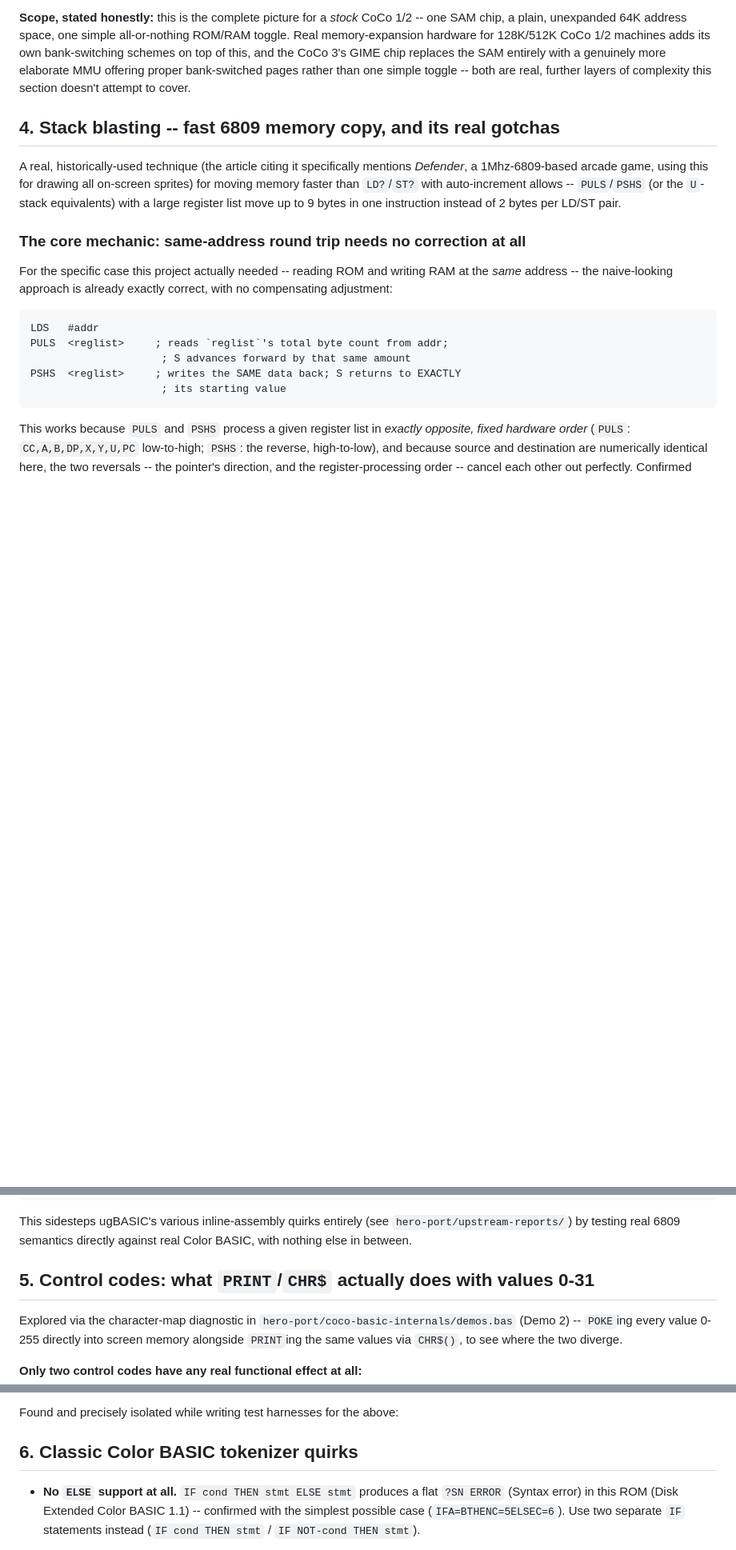
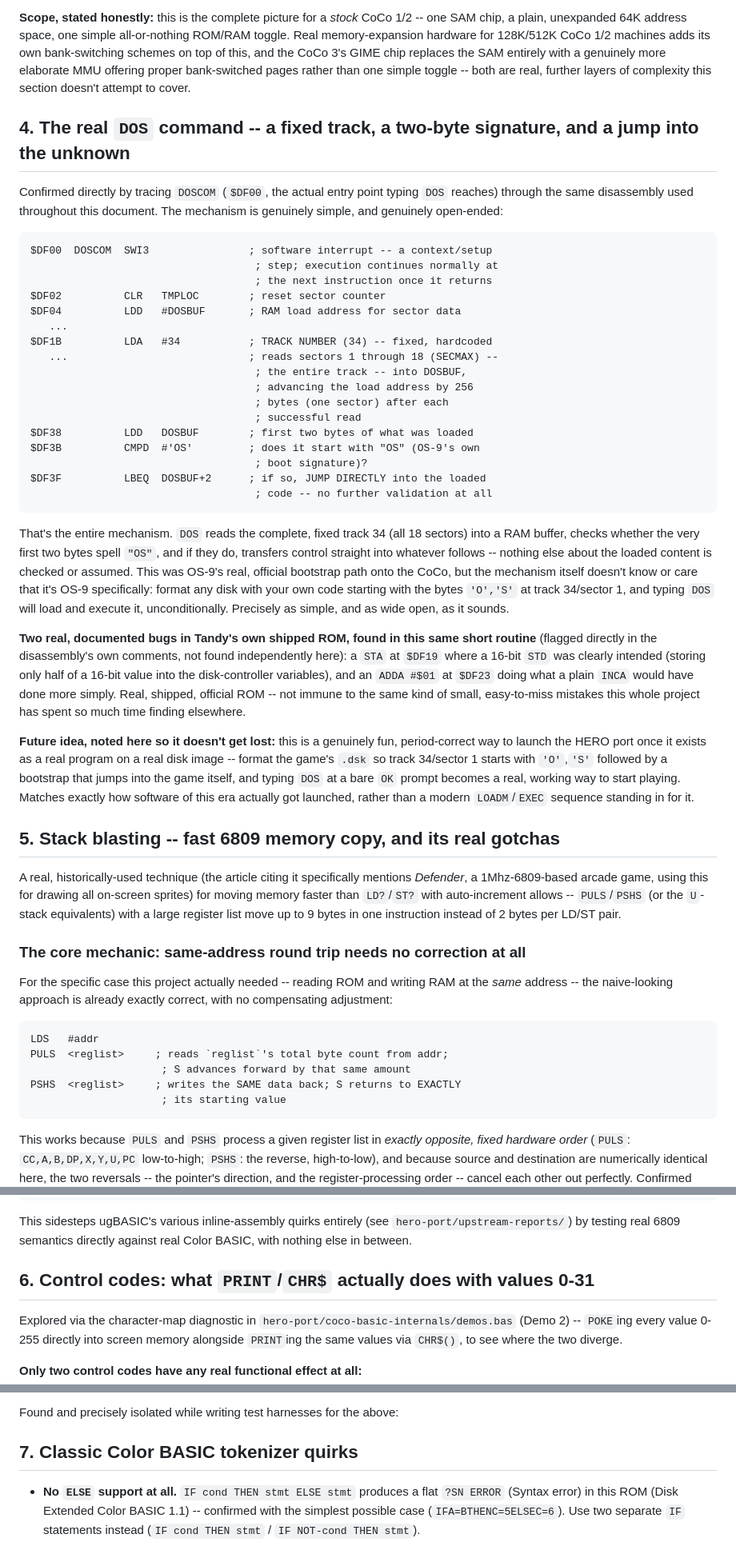
Before and after one commit to erroneus0-ops/WebUI-debug-dev, a Markdown page: hero-port/COCO-BASIC-INTERNALS.md, 3 parts joined by grey strips. Shown at 80% size. Rendered like a GitHub page; blank space fills up the shorter version.

Commit message:
docs: trace the real DOS command mechanism, note a future HERO idea
New section 4: DOSCOM's actual behavior, confirmed by direct trace
through the disassembly -- reads the entire fixed track 34 (all 18
sectors) into a RAM buffer, checks whether the first two bytes spell
"OS" (OS-9's own boot signature), and if so jumps straight into
whatever follows with no further validation at all. Confirms a
specific real memory precisely: DOS really does just load a fixed
track/sector and run what's there, and the mechanism itself doesn't
know or care that it's OS-9 specifically -- any disk formatted the
same way boots the same way.

Also documents two genuine, shipped-ROM bugs found in this same
routine, flagged directly in the disassembly's own comments: a STA
where a 16-bit STD was clearly intended, and an ADDA #$01 doing what
a plain INCA would have done more simply.

Notes a future idea for the actual HERO port: format its eventual
.dsk with the same OS-9-style signature at track 34, so typing DOS at
a bare OK prompt becomes a real, working, period-correct way to launch
the game -- not just a nostalgic reference but an actually authentic
launch mechanism, the same one real software of this era used.

Renumbers the sections that follow to make room.

````diff
--- a/hero-port/COCO-BASIC-INTERNALS.md
+++ b/hero-port/COCO-BASIC-INTERNALS.md
@@ -205,7 +205,61 @@ genuinely more elaborate MMU offering proper bank-switched pages rather
 than one simple toggle -- both are real, further layers of complexity
 this section doesn't attempt to cover.
 
-## 4. Stack blasting -- fast 6809 memory copy, and its real gotchas
+## 4. The real `DOS` command -- a fixed track, a two-byte signature, and a jump into the unknown
+
+Confirmed directly by tracing `DOSCOM` (`$DF00`, the actual entry point
+typing `DOS` reaches) through the same disassembly used throughout this
+document. The mechanism is genuinely simple, and genuinely open-ended:
+
+```
+$DF00  DOSCOM  SWI3                ; software interrupt -- a context/setup
+                                    ; step; execution continues normally at
+                                    ; the next instruction once it returns
+$DF02          CLR   TMPLOC        ; reset sector counter
+$DF04          LDD   #DOSBUF       ; RAM load address for sector data
+   ...
+$DF1B          LDA   #34           ; TRACK NUMBER (34) -- fixed, hardcoded
+   ...                             ; reads sectors 1 through 18 (SECMAX) --
+                                    ; the entire track -- into DOSBUF,
+                                    ; advancing the load address by 256
+                                    ; bytes (one sector) after each
+                                    ; successful read
+$DF38          LDD   DOSBUF        ; first two bytes of what was loaded
+$DF3B          CMPD  #'OS'         ; does it start with "OS" (OS-9's own
+                                    ; boot signature)?
+$DF3F          LBEQ  DOSBUF+2      ; if so, JUMP DIRECTLY into the loaded
+                                    ; code -- no further validation at all
+```
+
+That's the entire mechanism. `DOS` reads the complete, fixed track 34 (all
+18 sectors) into a RAM buffer, checks whether the very first two bytes
+spell `"OS"`, and if they do, transfers control straight into whatever
+follows -- nothing else about the loaded content is checked or assumed.
+This was OS-9's real, official bootstrap path onto the CoCo, but the
+mechanism itself doesn't know or care that it's OS-9 specifically: format
+any disk with your own code starting with the bytes `'O','S'` at track
+34/sector 1, and typing `DOS` will load and execute it, unconditionally.
+Precisely as simple, and as wide open, as it sounds.
+
+**Two real, documented bugs in Tandy's own shipped ROM, found in this
+same short routine** (flagged directly in the disassembly's own
+comments, not found independently here): a `STA` at `$DF19` where a
+16-bit `STD` was clearly intended (storing only half of a 16-bit value
+into the disk-controller variables), and an `ADDA #$01` at `$DF23` doing
+what a plain `INCA` would have done more simply. Real, shipped, official
+ROM -- not immune to the same kind of small, easy-to-miss mistakes this
+whole project has spent so much time finding elsewhere.
+
+**Future idea, noted here so it doesn't get lost:** this is a genuinely
+fun, period-correct way to launch the HERO port once it exists as a real
+program on a real disk image -- format the game's `.dsk` so track
+34/sector 1 starts with `'O'`,`'S'` followed by a bootstrap that jumps
+into the game itself, and typing `DOS` at a bare `OK` prompt becomes a
+real, working way to start playing. Matches exactly how software of this
+era actually got launched, rather than a modern `LOADM`/`EXEC` sequence
+standing in for it.
+
+## 5. Stack blasting -- fast 6809 memory copy, and its real gotchas
 
 A real, historically-used technique (the article citing it specifically
 mentions *Defender*, a 1Mhz-6809-based arcade game, using this for
@@ -337,7 +391,7 @@ This sidesteps ugBASIC's various inline-assembly quirks entirely (see
 `hero-port/upstream-reports/`) by testing real 6809 semantics directly
 against real Color BASIC, with nothing else in between.
 
-## 5. Control codes: what `PRINT`/`CHR$` actually does with values 0-31
+## 6. Control codes: what `PRINT`/`CHR$` actually does with values 0-31
 
 Explored via the character-map diagnostic in
 `hero-port/coco-basic-internals/demos.bas` (Demo 2) -- `POKE`ing every
@@ -385,7 +439,7 @@ treated as "just another character" if it shows up unintentionally.
 
 Found and precisely isolated while writing test harnesses for the above:
 
-## 6. Classic Color BASIC tokenizer quirks
+## 7. Classic Color BASIC tokenizer quirks
 
 - **No `ELSE` support at all.** `IF cond THEN stmt ELSE stmt` produces a
   flat `?SN ERROR` (Syntax error) in this ROM (Disk Extended Color BASIC
````
